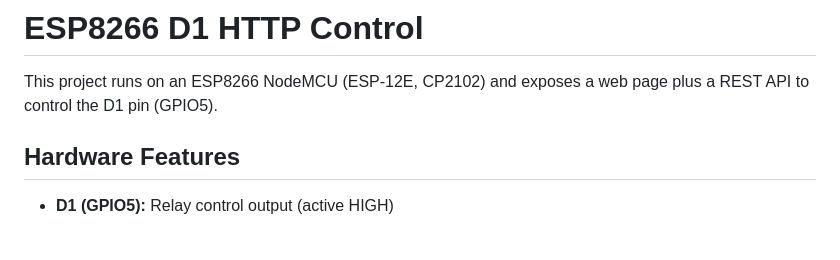
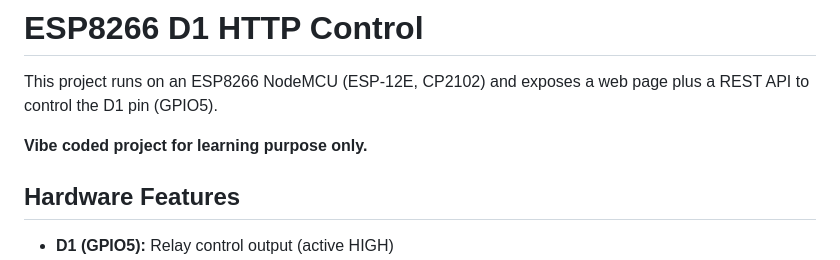
Before and after one commit to willll/ESP-SaturnPSU_Control, a Markdown page: README.md, the part around the change. GitHub-like rendering; blank space fills up the shorter version.

Commit message:
Update README to clarify project purpose as a learning tool

```diff
--- a/README.md
+++ b/README.md
@@ -2,6 +2,8 @@
 # ESP8266 D1 HTTP Control
 
 This project runs on an ESP8266 NodeMCU (ESP-12E, CP2102) and exposes a web page plus a REST API to control the D1 pin (GPIO5).
+
+**Vibe coded project for learning purpose only.**
 
 ## Hardware Features
 - **D1 (GPIO5):** Relay control output (active HIGH)
```
